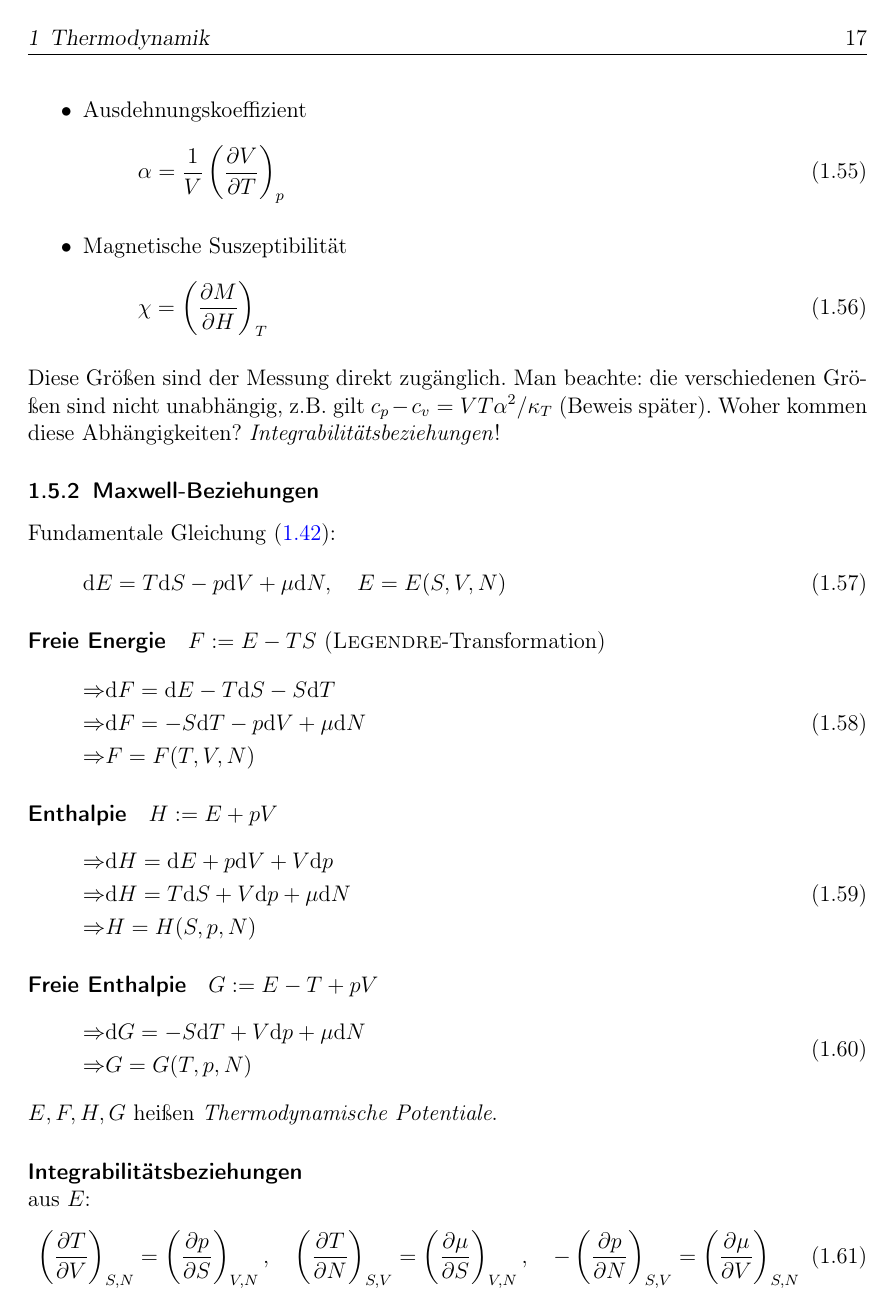
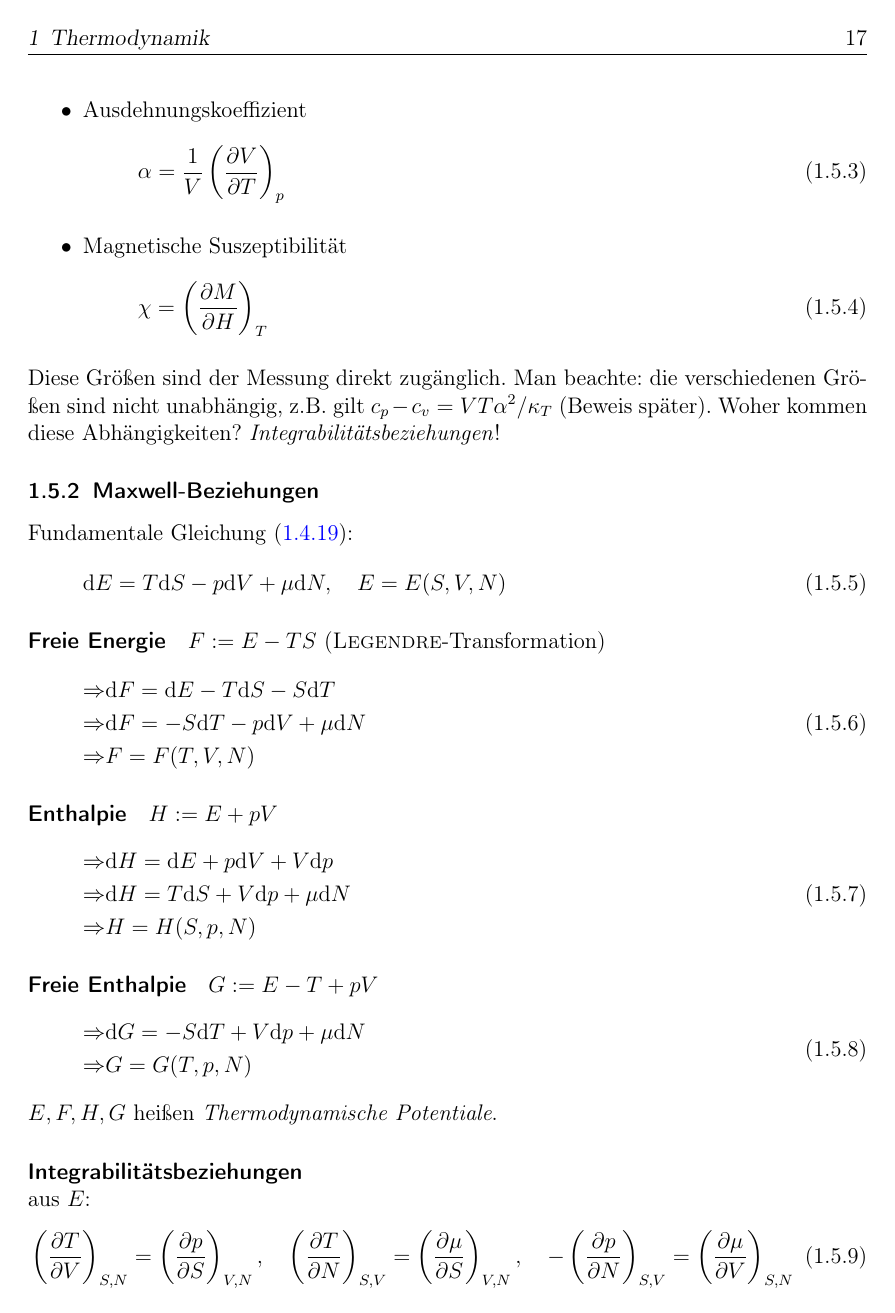
Before and after one commit to Bigben37/TheoV, a LaTeX document (src/TheoV.tex): page 20 of 26. Compiled offline with pdfLaTeX.

Commit message:
figure and equation numbering to subsections

```diff
--- a/src/TheoV.tex
+++ b/src/TheoV.tex
@@ -40,8 +40,8 @@
 \usepackage[labelfont=bf]{caption} % bold captions
 
 \usepackage{chngcntr} % change behaviour of counters in different environments
-\counterwithin{figure}{section}  % number figures per section
-\numberwithin{equation}{section} % number equations per section
+\counterwithin{figure}{subsection}  % number figures per section
+\numberwithin{equation}{subsection} % number equations per section
 \numberwithin{table}{section}    % number tables per section
 
 \usepackage{enumerate} % better way to config enumerates
```
